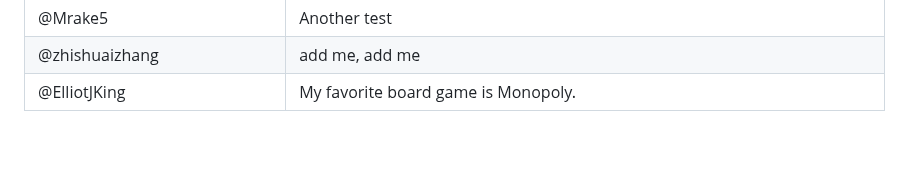
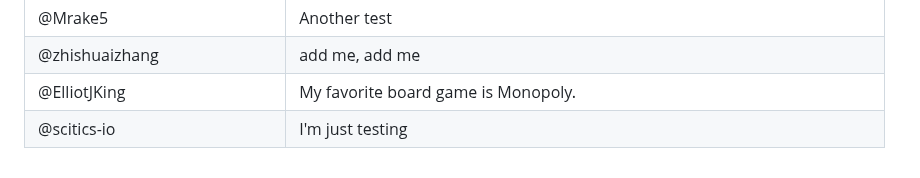
Before and after one commit to thewecanzone/GitHubForDummiesReaders, a Markdown page: README.md, the part around the change. Drawn GitHub-style; blank space fills up the shorter version.

```diff
--- a/README.md
+++ b/README.md
@@ -44,3 +44,4 @@ This is a repository where all GitHub For Dummies readers can add a link to thei
 | @Mrake5                      | Another test                                                                 |
 | @zhishuaizhang               | add me, add me                                                               |
 | @ElliotJKing                 | My favorite board game is Monopoly.                                          |
+| @scitics-io                  | I'm just testing
```
